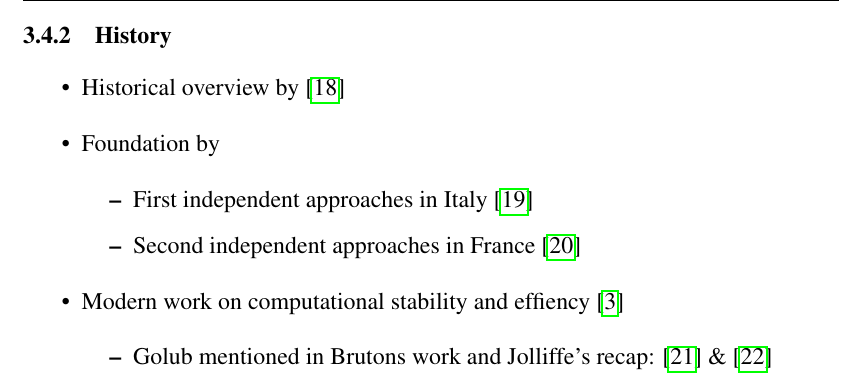
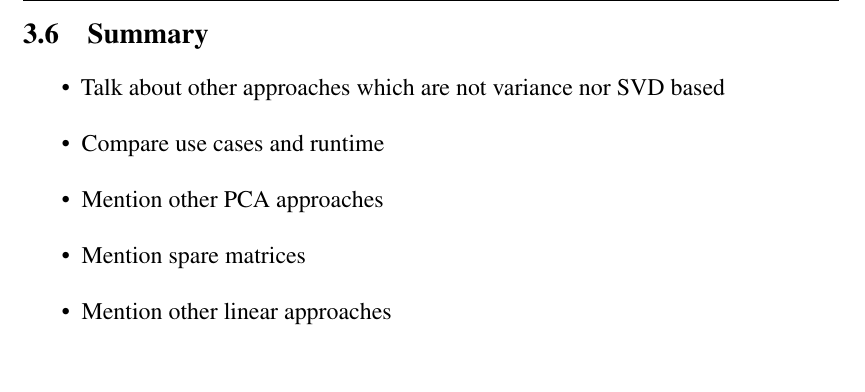
Before and after one commit to cedric-uden/Dimensionality-Reduction, a LaTeX document (report/main.tex, which reads report/source/3000-techniques.tex, report/source/3400-svd.tex, report/source/3600-summary.tex): part of page 16 of 37 before the commit and part of page 25 of 37 after it, cut at the place of the change. Compiled offline with pdfLaTeX.

Commit message:
lets not talk about the history of the SVD but summarize PCA chapter in general

```diff
--- a/report/source/3000-techniques.tex
+++ b/report/source/3000-techniques.tex
@@ -36,3 +36,9 @@
 \subsection{PCA in scikit}
 \input{source/3500-pca_in_scikit.tex}
 \clearpage
+
+
+%%%%%%%%%%%%%%%%%%%%%%%%%%%%%%%%%%%%%%%%%%%%%%%%%%%%%%%%%%%%%%%%
+\subsection{Summary}
+\input{source/3600-summary.tex}
+\clearpage
--- a/report/source/3400-svd.tex
+++ b/report/source/3400-svd.tex
@@ -48,18 +48,18 @@ As these techniques are not closely related to \gls{pca}, none of these will be
 
 %%%%%%%%%%%%%%%%%%%%%%%%%%%%%%%%%%%%%
 
-\subsubsection{History}
+% \subsubsection{History}
 
-\begin{itemize}
-	\item Historical overview by \cite{stewart1993early}
-	\item Foundation by
-	\begin{itemize}
-		\item First independent approaches in Italy \cite{beltrami1873sulle}
-		\item Second independent approaches in France \cite{Jordan1874}
-	\end{itemize}
-	\item Modern work on computational stability and effiency \cite{brunton2019data}
-	\begin{itemize}
-		\item Golub mentioned in Brutons work and Jolliffe's recap: \cite{golub1965calculating} \& \cite{golub1971singular}
-	\end{itemize}
-\end{itemize}
+% \begin{itemize}
+% 	\item Historical overview by \cite{stewart1993early}
+% 	\item Foundation by
+% 	\begin{itemize}
+% 		\item First independent approaches in Italy \cite{beltrami1873sulle}
+% 		\item Second independent approaches in France \cite{Jordan1874}
+% 	\end{itemize}
+% 	\item Modern work on computational stability and effiency \cite{brunton2019data}
+% 	\begin{itemize}
+% 		\item Golub mentioned in Brutons work and Jolliffe's recap: \cite{golub1965calculating} \& \cite{golub1971singular}
+% 	\end{itemize}
+% \end{itemize}
 
--- /dev/null
+++ b/report/source/3600-summary.tex
@@ -0,0 +1,10 @@
+\begin{itemize}
+	\item Talk about other approaches which are not variance nor SVD based
+	\item Compare use cases and runtime
+	\item Mention other PCA approaches
+	\item Mention spare matrices
+	\item Mention other linear approaches
+\end{itemize}
+
+
+\clearpage
```
Also changed, not shown: report/source/3400-svd.tex (2 more changed lines).
